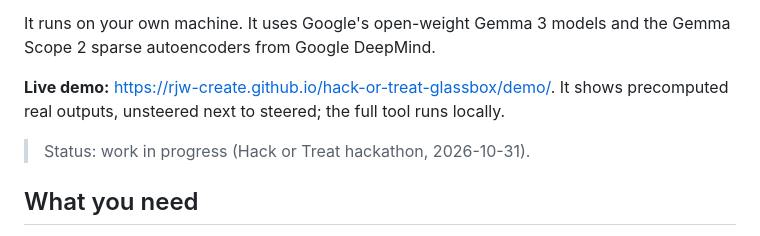
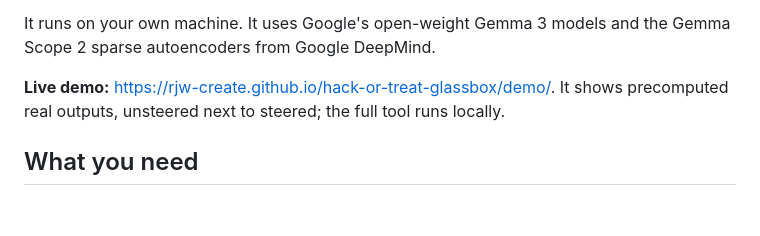
Before and after one commit to rjw-create/hack-or-treat-glassbox, a Markdown page: README.md, the part around the change. Drawn GitHub-style; blank space fills up the shorter version.

```diff
--- a/README.md
+++ b/README.md
@@ -6,7 +6,6 @@ It runs on your own machine. It uses Google's open-weight Gemma 3 models and the
 
 **Live demo:** [https://rjw-create.github.io/hack-or-treat-glassbox/demo/](https://rjw-create.github.io/hack-or-treat-glassbox/demo/). It shows precomputed real outputs, unsteered next to steered; the full tool runs locally.
 
-> Status: work in progress (Hack or Treat hackathon, 2026-10-31).
 
 ## What you need
 
```
